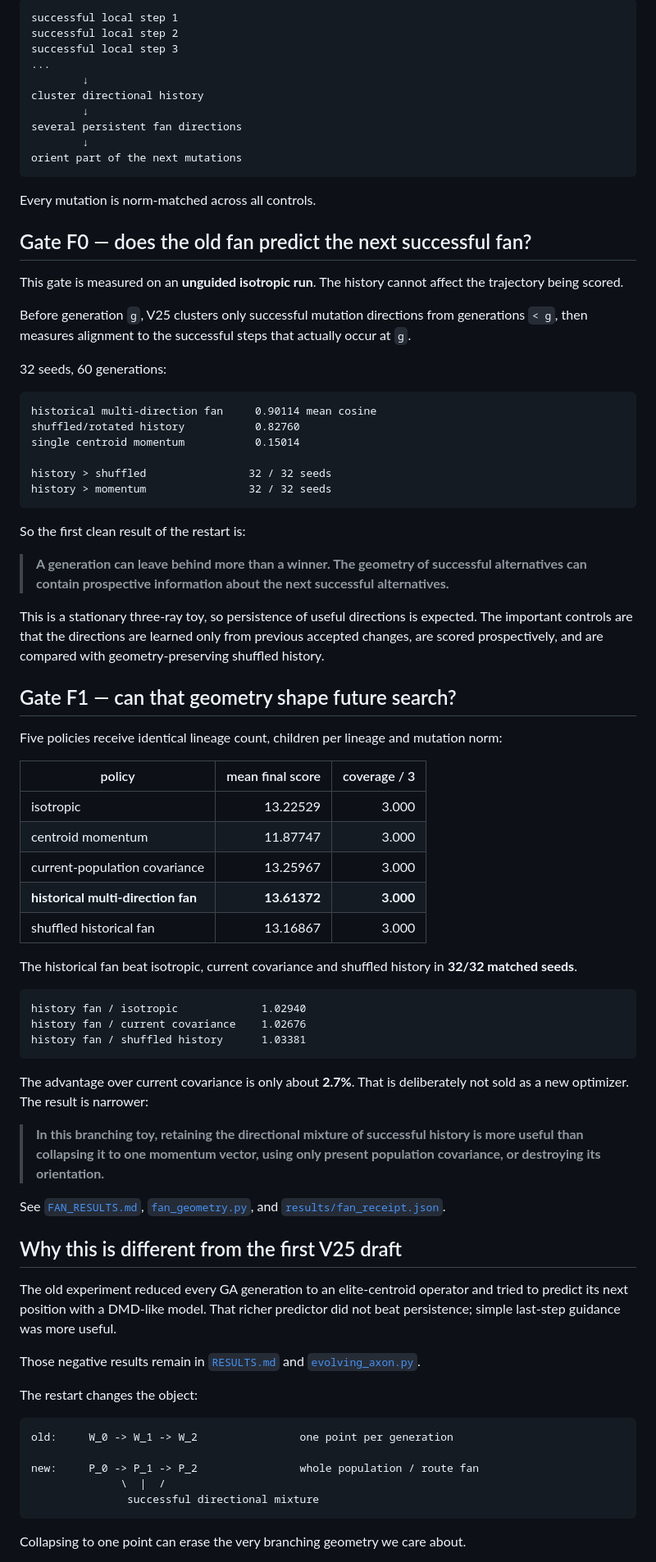
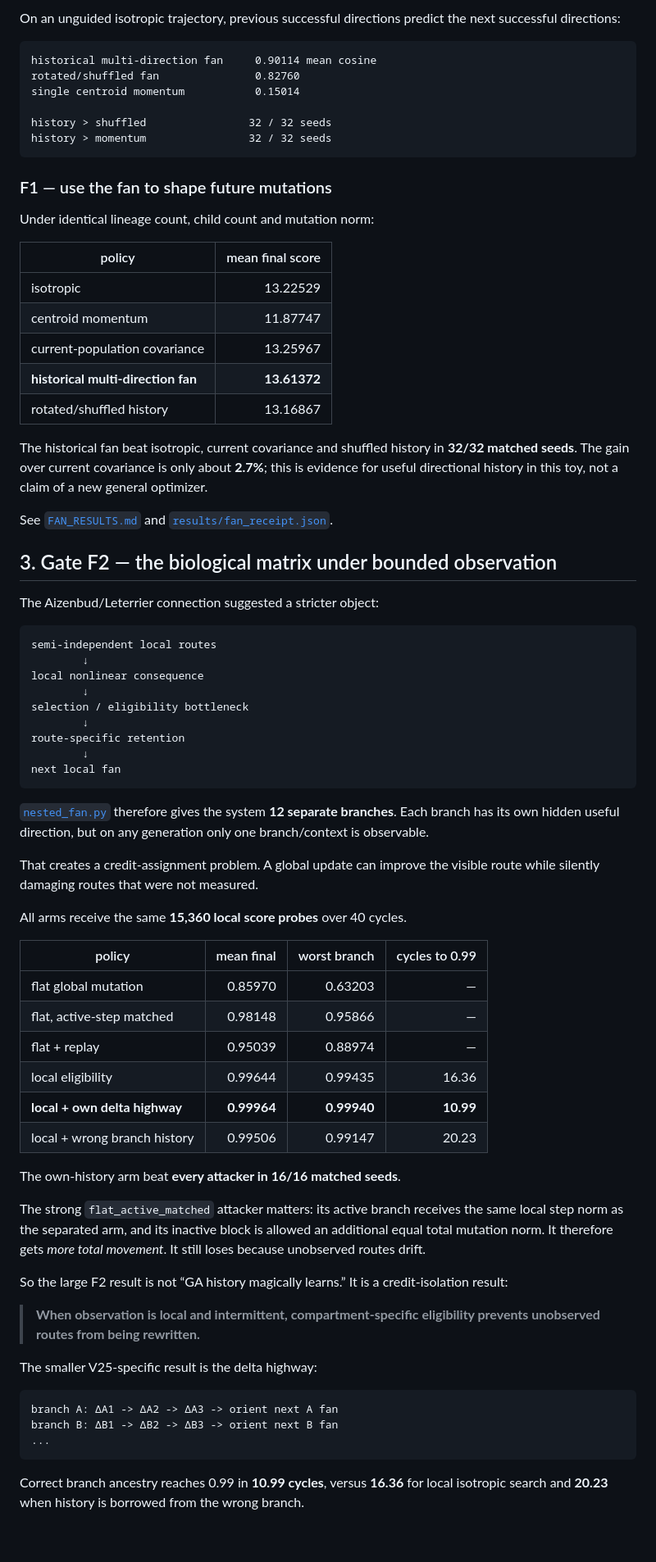
Before and after one commit to anttiluode/GeometricNeuronV25GeneticAlgoAndFanningNeuron, a Markdown page: README.md, the part around one of its changes. Shown at 82% size. GitHub-like rendering; blank space fills up the shorter version.

Commit message:
center README on separated delta highways and Gate F2

````diff
--- a/README.md
+++ b/README.md
@@ -70,82 +37,76 @@ The shared object is therefore:
-```text
-successful local step 1
-successful local step 2
-successful local step 3
-...
-        ↓
-cluster directional history
-        ↓
-several persistent fan directions
-        ↓
-orient part of the next mutations
-```
-
-Every mutation is norm-matched across all controls.
-
-## Gate F0 — does the old fan predict the next successful fan?
-
-This gate is measured on an **unguided isotropic run**. The history cannot affect the trajectory being scored.
-
-Before generation `g`, V25 clusters only successful mutation directions from generations `< g`, then measures alignment to the successful steps that actually occur at `g`.
-
-32 seeds, 60 generations:
+On an unguided isotropic trajectory, previous successful directions predict the next successful directions:
 
 ```text
 historical multi-direction fan     0.90114 mean cosine
-shuffled/rotated history           0.82760
+rotated/shuffled fan               0.82760
 single centroid momentum           0.15014
 
 history > shuffled                32 / 32 seeds
 history > momentum                32 / 32 seeds
 ```
 
-So the first clean result of the restart is:
+### F1 — use the fan to shape future mutations
 
-> **A generation can leave behind more than a winner. The geometry of successful alternatives can contain prospective information about the next successful alternatives.**
+Under identical lineage count, child count and mutation norm:
 
-This is a stationary three-ray toy, so persistence of useful directions is expected. The important controls are that the directions are learned only from previous accepted changes, are scored prospectively, and are compared with geometry-preserving shuffled history.
+| policy | mean final score |
+|---|---:|
+| isotropic | 13.22529 |
+| centroid momentum | 11.87747 |
+| current-population covariance | 13.25967 |
+| **historical multi-direction fan** | **13.61372** |
+| rotated/shuffled history | 13.16867 |
 
-## Gate F1 — can that geometry shape future search?
+The historical fan beat isotropic, current covariance and shuffled history in **32/32 matched seeds**. The gain over current covariance is only about **2.7%**; this is evidence for useful directional history in this toy, not a claim of a new general optimizer.
 
-Five policies receive identical lineage count, children per lineage and mutation norm:
+See [`FAN_RESULTS.md`](FAN_RESULTS.md) and [`results/fan_receipt.json`](results/fan_receipt.json).
 
-| policy | mean final score | coverage / 3 |
-|---|---:|---:|
-| isotropic | 13.22529 | 3.000 |
-| centroid momentum | 11.87747 | 3.000 |
-| current-population covariance | 13.25967 | 3.000 |
-| **historical multi-direction fan** | **13.61372** | **3.000** |
-| shuffled historical fan | 13.16867 | 3.000 |
+## 3. Gate F2 — the biological matrix under bounded observation
 
-The historical fan beat isotropic, current covariance and shuffled history in **32/32 matched seeds**.
+The Aizenbud/Leterrier connection suggested a stricter object:
 
 ```text
-history fan / isotropic             1.02940
-history fan / current covariance    1.02676
-history fan / shuffled history      1.03381
+semi-independent local routes
+        ↓
+local nonlinear consequence
+        ↓
+selection / eligibility bottleneck
+        ↓
+route-specific retention
+        ↓
+next local fan
 ```
 
-The advantage over current covariance is only about **2.7%**. That is deliberately not sold as a new optimizer. The result is narrower:
+[`nested_fan.py`](nested_fan.py) therefore gives the system **12 separate branches**. Each branch has its own hidden useful direction, but on any generation only one branch/context is observable.
 
-> **In this branching toy, retaining the directional mixture of successful history is more useful than collapsing it to one momentum vector, using only present population covariance, or destroying its orientation.**
+That creates a credit-assignment problem. A global update can improve the visible route while silently damaging routes that were not measured.
 
-See [`FAN_RESULTS.md`](FAN_RESULTS.md), [`fan_geometry.py`](fan_geometry.py), and [`results/fan_receipt.json`](results/fan_receipt.json).
+All arms receive the same **15,360 local score probes** over 40 cycles.
 
-## Why this is different from the first V25 draft
+| policy | mean final | worst branch | cycles to 0.99 |
+|---|---:|---:|---:|
+| flat global mutation | 0.85970 | 0.63203 | — |
+| flat, active-step matched | 0.98148 | 0.95866 | — |
+| flat + replay | 0.95039 | 0.88974 | — |
+| local eligibility | 0.99644 | 0.99435 | 16.36 |
+| **local + own delta highway** | **0.99964** | **0.99940** | **10.99** |
+| local + wrong branch history | 0.99506 | 0.99147 | 20.23 |
 
-The old experiment reduced every GA generation to an elite-centroid operator and tried to predict its next position with a DMD-like model. That richer predictor did not beat persistence; simple last-step guidance was more useful.
+The own-history arm beat **every attacker in 16/16 matched seeds**.
 
-Those negative results remain in [`RESULTS.md`](RESULTS.md) and [`evolving_axon.py`](evolving_axon.py).
+The strong `flat_active_matched` attacker matters: its active branch receives the same local step norm as the separated arm, and its inactive block is allowed an additional equal total mutation norm. It therefore gets *more total movement*. It still loses because unobserved routes drift.
 
-The restart changes the object:
+So the large F2 result is not “GA history magically learns.” It is a credit-isolation result:
+
+> **When observation is local and intermittent, compartment-specific eligibility prevents unobserved routes from being rewritten.**
+
+The smaller V25-specific result is the delta highway:
 
 ```text
-old:     W_0 -> W_1 -> W_2                one point per generation
-
-new:     P_0 -> P_1 -> P_2                whole population / route fan
-              \  |  /
-               successful directional mixture
+branch A: ΔA1 -> ΔA2 -> ΔA3 -> orient next A fan
+branch B: ΔB1 -> ΔB2 -> ΔB3 -> orient next B fan
+...
 ```
 
-Collapsing to one point can erase the very branching geometry we care about.
+Correct branch ancestry reaches 0.99 in **10.99 cycles**, versus **16.36** for local isotropic search and **20.23** when history is borrowed from the wrong branch.
 
````
Also changed, not shown: other parts of README.md (+69 -93 lines).
